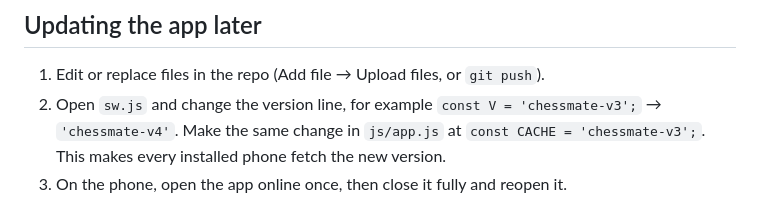
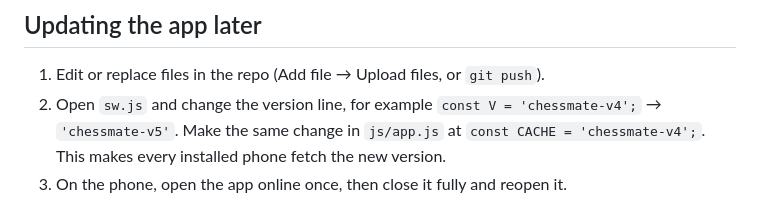
Before and after one commit to bibek-cse/chessmate, a Markdown page: GITHUB_UPLOAD.md, the part around the change. Drawn GitHub-style.

```diff
--- a/GITHUB_UPLOAD.md
+++ b/GITHUB_UPLOAD.md
@@ -52,8 +52,8 @@ Then do step 6 above (Settings → Pages → main / root).
 ## Updating the app later
 
 1. Edit or replace files in the repo (Add file → Upload files, or `git push`).
-2. Open `sw.js` and change the version line, for example `const V = 'chessmate-v3';` → `'chessmate-v4'`.
-   Make the same change in `js/app.js` at `const CACHE = 'chessmate-v3';`.
+2. Open `sw.js` and change the version line, for example `const V = 'chessmate-v4';` → `'chessmate-v5'`.
+   Make the same change in `js/app.js` at `const CACHE = 'chessmate-v4';`.
    This makes every installed phone fetch the new version.
 3. On the phone, open the app online once, then close it fully and reopen it.
 
```
Also changed, not shown: README.md (+14 -3 lines), docs/screen-play.png (added), docs/screen-puzzle.png, 8 other files.
